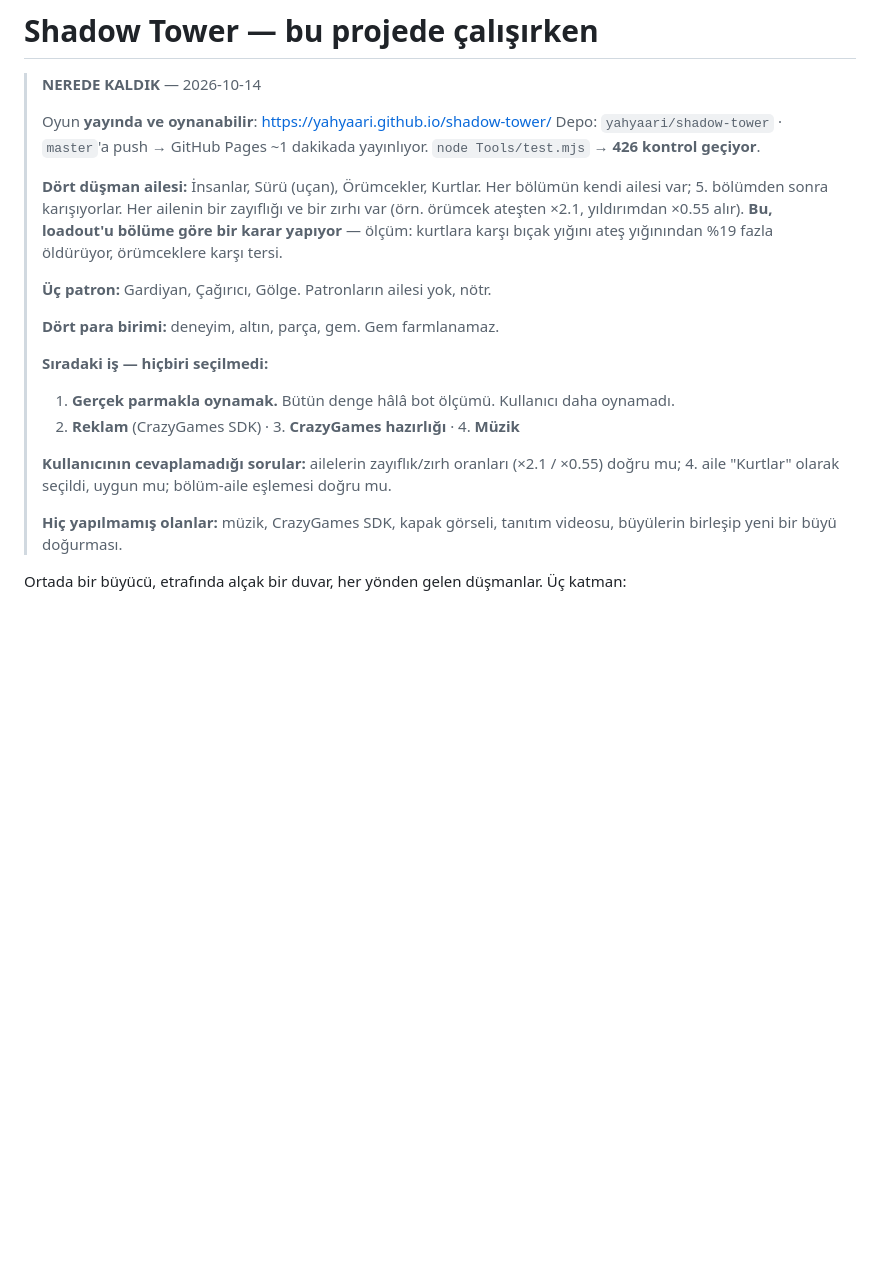
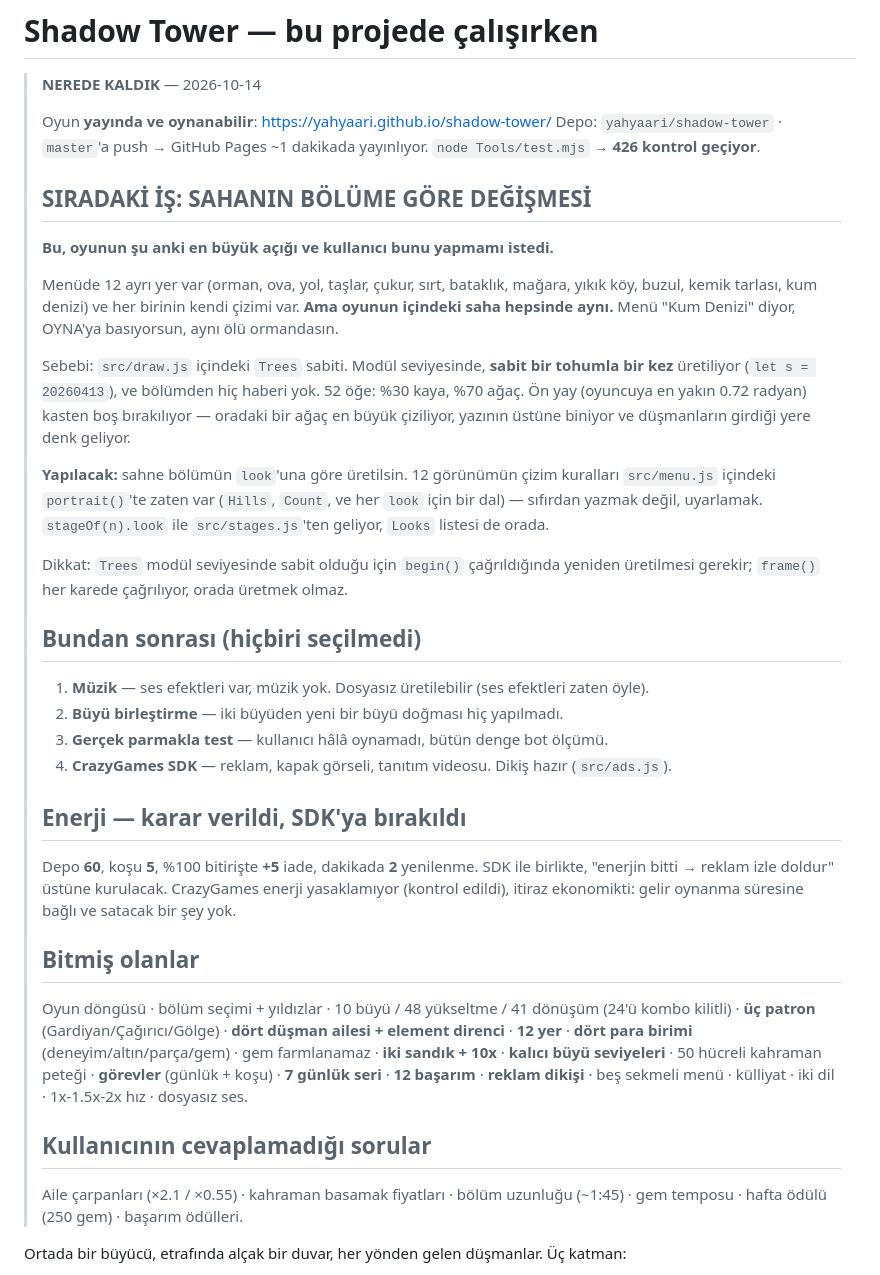
Before and after one commit to yahyaari/shadow-tower, a Markdown page: Docs/working-on-this.md, the part around the change. GitHub-like rendering; blank space fills up the shorter version.

Commit message:
Docs: where we are, and the arena that does not match its own menu
Records the state before the next piece of work, and the finding that
prompted it: the menu draws twelve places and the arena is the same one
in all of them. Trees in draw.js is a module-level const built once from
a fixed seed and never told which stage it is.

Co-Authored-By: Claude Opus 5 (1M context) <noreply@anthropic.com>

```diff
--- a/Docs/working-on-this.md
+++ b/Docs/working-on-this.md
@@ -6,24 +6,53 @@
 > Depo: `yahyaari/shadow-tower` · `master`'a push → GitHub Pages ~1 dakikada yayınlıyor.
 > `node Tools/test.mjs` → **426 kontrol geçiyor**.
 >
-> **Dört düşman ailesi:** İnsanlar, Sürü (uçan), Örümcekler, Kurtlar. Her bölümün kendi ailesi
-> var; 5. bölümden sonra karışıyorlar. Her ailenin bir zayıflığı ve bir zırhı var (örn. örümcek
-> ateşten ×2.1, yıldırımdan ×0.55 alır). **Bu, loadout'u bölüme göre bir karar yapıyor** —
-> ölçüm: kurtlara karşı bıçak yığını ateş yığınından %19 fazla öldürüyor, örümceklere karşı tersi.
+> ## SIRADAKİ İŞ: SAHANIN BÖLÜME GÖRE DEĞİŞMESİ
 >
-> **Üç patron:** Gardiyan, Çağırıcı, Gölge. Patronların ailesi yok, nötr.
+> **Bu, oyunun şu anki en büyük açığı ve kullanıcı bunu yapmamı istedi.**
 >
-> **Dört para birimi:** deneyim, altın, parça, gem. Gem farmlanamaz.
+> Menüde 12 ayrı yer var (orman, ova, yol, taşlar, çukur, sırt, bataklık, mağara, yıkık köy,
+> buzul, kemik tarlası, kum denizi) ve her birinin kendi çizimi var. **Ama oyunun içindeki saha
+> hepsinde aynı.** Menü "Kum Denizi" diyor, OYNA'ya basıyorsun, aynı ölü ormandasın.
 >
-> **Sıradaki iş — hiçbiri seçilmedi:**
-> 1. **Gerçek parmakla oynamak.** Bütün denge hâlâ bot ölçümü. Kullanıcı daha oynamadı.
-> 2. **Reklam** (CrazyGames SDK) · 3. **CrazyGames hazırlığı** · 4. **Müzik**
+> Sebebi: `src/draw.js` içindeki `Trees` sabiti. Modül seviyesinde, **sabit bir tohumla bir kez**
+> üretiliyor (`let s = 20260413`), ve bölümden hiç haberi yok. 52 öğe: %30 kaya, %70 ağaç.
+> Ön yay (oyuncuya en yakın 0.72 radyan) kasten boş bırakılıyor — oradaki bir ağaç en büyük
+> çiziliyor, yazının üstüne biniyor ve düşmanların girdiği yere denk geliyor.
 >
-> **Kullanıcının cevaplamadığı sorular:** ailelerin zayıflık/zırh oranları (×2.1 / ×0.55) doğru
-> mu; 4. aile "Kurtlar" olarak seçildi, uygun mu; bölüm-aile eşlemesi doğru mu.
+> **Yapılacak:** sahne bölümün `look`'una göre üretilsin. 12 görünümün çizim kuralları
+> `src/menu.js` içindeki `portrait()`'te zaten var (`Hills`, `Count`, ve her `look` için bir dal)
+> — sıfırdan yazmak değil, uyarlamak. `stageOf(n).look` ile `src/stages.js`'ten geliyor,
+> `Looks` listesi de orada.
 >
-> **Hiç yapılmamış olanlar:** müzik, CrazyGames SDK, kapak görseli, tanıtım videosu, büyülerin
-> birleşip yeni bir büyü doğurması.
+> Dikkat: `Trees` modül seviyesinde sabit olduğu için `begin()` çağrıldığında yeniden
+> üretilmesi gerekir; `frame()` her karede çağrılıyor, orada üretmek olmaz.
+>
+> ## Bundan sonrası (hiçbiri seçilmedi)
+>
+> 1. **Müzik** — ses efektleri var, müzik yok. Dosyasız üretilebilir (ses efektleri zaten öyle).
+> 2. **Büyü birleştirme** — iki büyüden yeni bir büyü doğması hiç yapılmadı.
+> 3. **Gerçek parmakla test** — kullanıcı hâlâ oynamadı, bütün denge bot ölçümü.
+> 4. **CrazyGames SDK** — reklam, kapak görseli, tanıtım videosu. Dikiş hazır (`src/ads.js`).
+>
+> ## Enerji — karar verildi, SDK'ya bırakıldı
+>
+> Depo **60**, koşu **5**, %100 bitirişte **+5** iade, dakikada **2** yenilenme. SDK ile birlikte,
+> "enerjin bitti → reklam izle doldur" üstüne kurulacak. CrazyGames enerji yasaklamıyor
+> (kontrol edildi), itiraz ekonomikti: gelir oynanma süresine bağlı ve satacak bir şey yok.
+>
+> ## Bitmiş olanlar
+>
+> Oyun döngüsü · bölüm seçimi + yıldızlar · 10 büyü / 48 yükseltme / 41 dönüşüm (24'ü kombo
+> kilitli) · **üç patron** (Gardiyan/Çağırıcı/Gölge) · **dört düşman ailesi + element direnci** ·
+> **12 yer** · **dört para birimi** (deneyim/altın/parça/gem) · gem farmlanamaz · **iki sandık +
+> 10x** · **kalıcı büyü seviyeleri** · 50 hücreli kahraman peteği · **görevler** (günlük + koşu) ·
+> **7 günlük seri** · **12 başarım** · **reklam dikişi** · beş sekmeli menü · külliyat · iki dil ·
+> 1x-1.5x-2x hız · dosyasız ses.
+>
+> ## Kullanıcının cevaplamadığı sorular
+>
+> Aile çarpanları (×2.1 / ×0.55) · kahraman basamak fiyatları · bölüm uzunluğu (~1:45) ·
+> gem temposu · hafta ödülü (250 gem) · başarım ödülleri.
 
 Ortada bir büyücü, etrafında alçak bir duvar, her yönden gelen düşmanlar. Üç katman:
 
```
